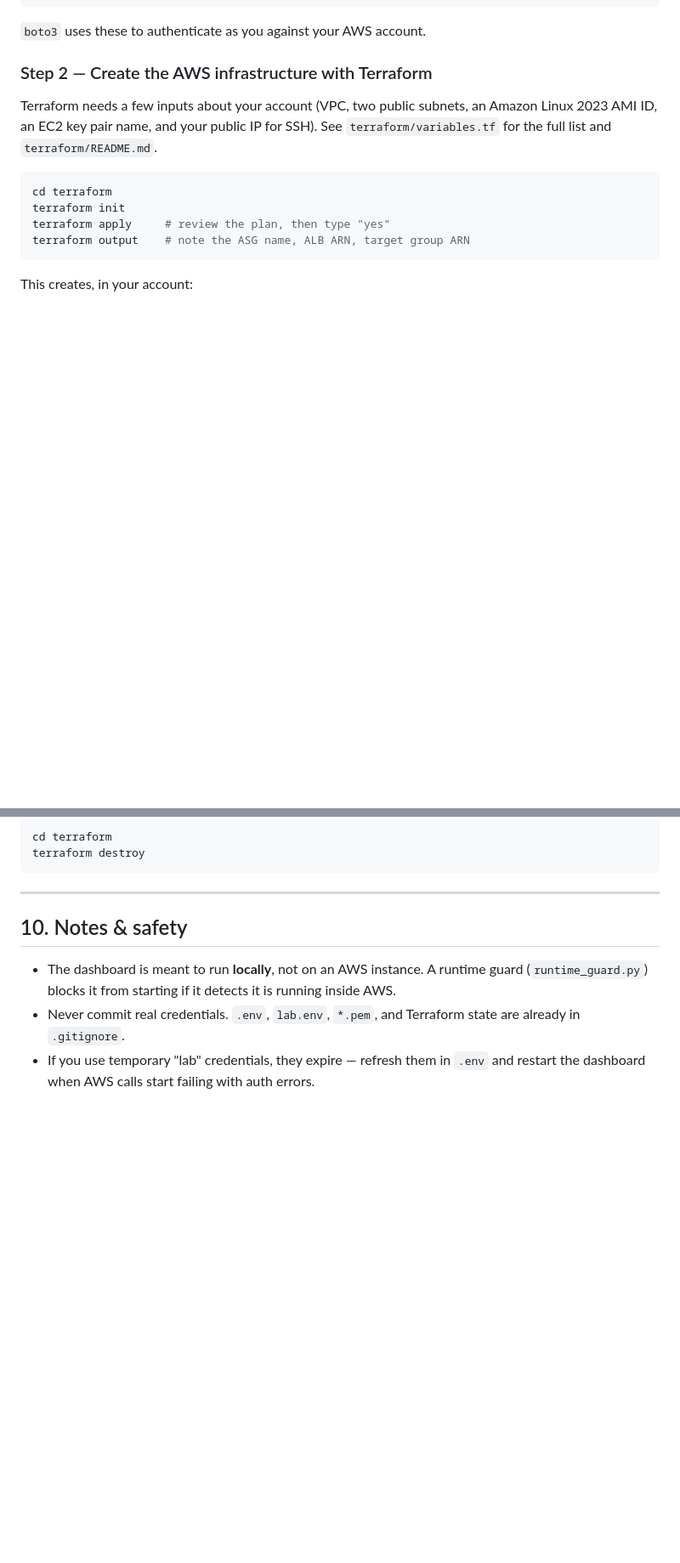
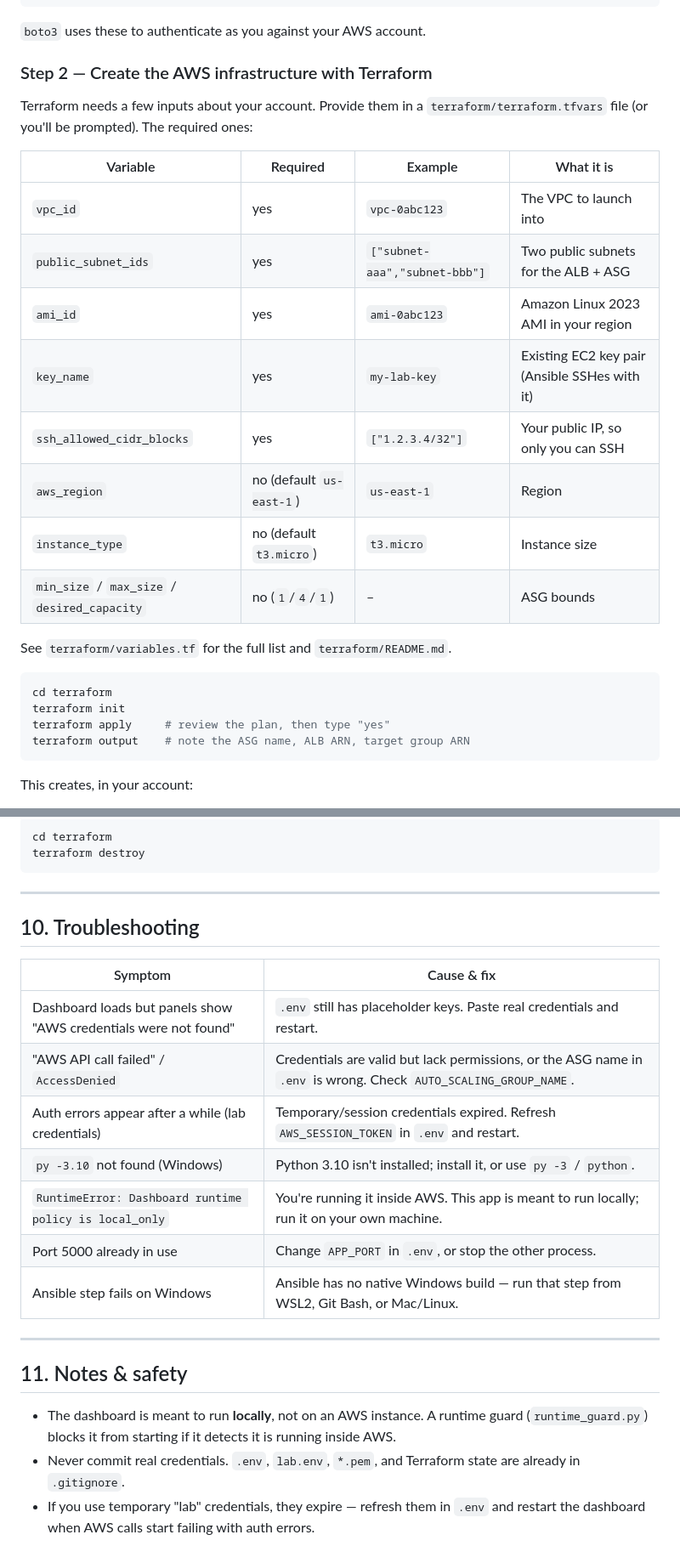
Before and after one commit to Zenithcodr/AWS-Auto-Scaling-Dashboard, a Markdown page: README.md, 2 parts joined by grey strips. Shown at 85% size. Rendered like a GitHub page; blank space fills up the shorter version.

````diff
--- a/README.md
+++ b/README.md
@@ -140,8 +166,20 @@ USE_IAM_ROLE=false
 `boto3` uses these to authenticate as you against your AWS account.
 
 ### Step 2 — Create the AWS infrastructure with Terraform
-Terraform needs a few inputs about your account (VPC, two public subnets, an
-Amazon Linux 2023 AMI ID, an EC2 key pair name, and your public IP for SSH).
+Terraform needs a few inputs about your account. Provide them in a
+`terraform/terraform.tfvars` file (or you'll be prompted). The required ones:
+
+| Variable | Required | Example | What it is |
+|----------|----------|---------|------------|
+| `vpc_id` | yes | `vpc-0abc123` | The VPC to launch into |
+| `public_subnet_ids` | yes | `["subnet-aaa","subnet-bbb"]` | Two public subnets for the ALB + ASG |
+| `ami_id` | yes | `ami-0abc123` | Amazon Linux 2023 AMI in your region |
+| `key_name` | yes | `my-lab-key` | Existing EC2 key pair (Ansible SSHes with it) |
+| `ssh_allowed_cidr_blocks` | yes | `["1.2.3.4/32"]` | Your public IP, so only you can SSH |
+| `aws_region` | no (default `us-east-1`) | `us-east-1` | Region |
+| `instance_type` | no (default `t3.micro`) | `t3.micro` | Instance size |
+| `min_size` / `max_size` / `desired_capacity` | no (`1`/`4`/`1`) | – | ASG bounds |
+
 See `terraform/variables.tf` for the full list and `terraform/README.md`.
 
 ```bash
@@ -243,7 +281,21 @@ terraform destroy
 
 ---
 
-## 10. Notes & safety
+## 10. Troubleshooting
+
+| Symptom | Cause & fix |
+|---------|-------------|
+| Dashboard loads but panels show "AWS credentials were not found" | `.env` still has placeholder keys. Paste real credentials and restart. |
+| "AWS API call failed" / `AccessDenied` | Credentials are valid but lack permissions, or the ASG name in `.env` is wrong. Check `AUTO_SCALING_GROUP_NAME`. |
+| Auth errors appear after a while (lab credentials) | Temporary/session credentials expired. Refresh `AWS_SESSION_TOKEN` in `.env` and restart. |
+| `py -3.10` not found (Windows) | Python 3.10 isn't installed; install it, or use `py -3` / `python`. |
+| `RuntimeError: Dashboard runtime policy is local_only` | You're running it inside AWS. This app is meant to run locally; run it on your own machine. |
+| Port 5000 already in use | Change `APP_PORT` in `.env`, or stop the other process. |
+| Ansible step fails on Windows | Ansible has no native Windows build — run that step from WSL2, Git Bash, or Mac/Linux. |
+
+---
+
+## 11. Notes & safety
 
 - The dashboard is meant to run **locally**, not on an AWS instance. A runtime
   guard (`runtime_guard.py`) blocks it from starting if it detects it is running
````
Also changed, not shown: other parts of README.md (+35 -9 lines).
